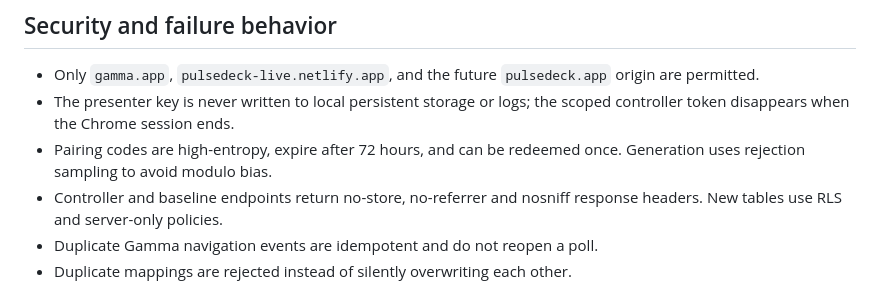
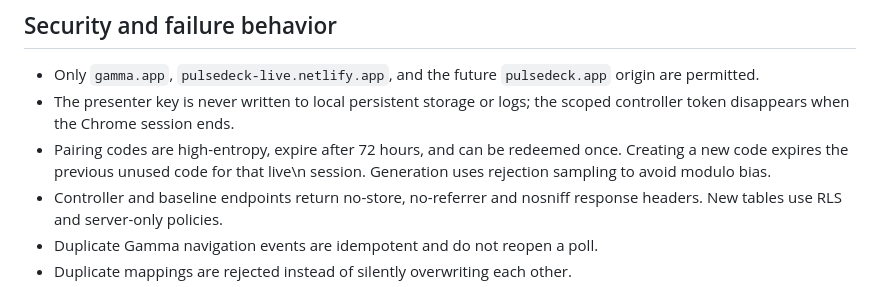
Before and after one commit to ruavira/pulsedeck, a Markdown page: docs/gamma-sync.md, the part around the change. Rendered like a GitHub page.

Commit message:
Clarify code supersession behavior

```diff
--- a/docs/gamma-sync.md
+++ b/docs/gamma-sync.md
@@ -95,7 +95,7 @@ inside the authenticated PulseDeck snapshot.
 - The presenter key is never written to local persistent storage or logs; the
   scoped controller token disappears when the Chrome session ends.
 - Pairing codes are high-entropy, expire after 72 hours, and can be redeemed
-  once. Generation uses rejection sampling to avoid modulo bias.
+  once. Creating a new code expires the previous unused code for that live\n  session. Generation uses rejection sampling to avoid modulo bias.
 - Controller and baseline endpoints return no-store, no-referrer and nosniff
   response headers. New tables use RLS and server-only policies.
 - Duplicate Gamma navigation events are idempotent and do not reopen a poll.
```
